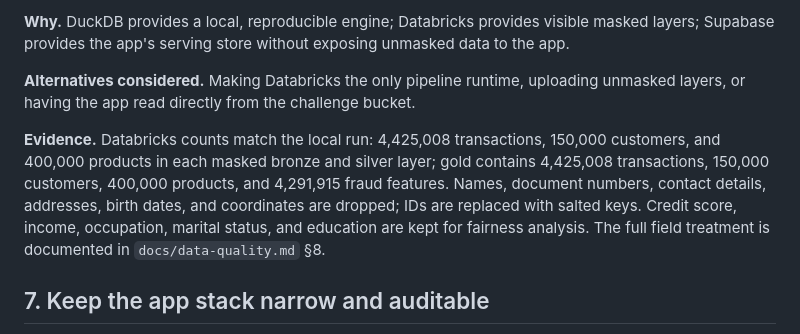
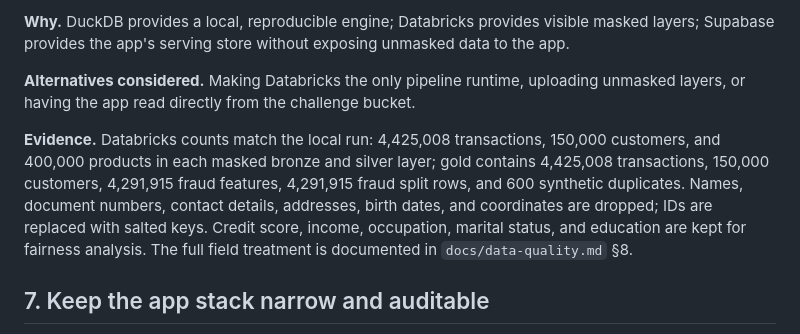
Before and after one commit to jaime-sql/factored-hackathon-2026-databank_sv, a Markdown page: docs/decisions.md, the part around the change. Drawn GitHub-style.

Commit message:
docs: correct gold layer table counts

```diff
--- a/docs/decisions.md
+++ b/docs/decisions.md
@@ -58,7 +58,7 @@
 
 **Alternatives considered.** Making Databricks the only pipeline runtime, uploading unmasked layers, or having the app read directly from the challenge bucket.
 
-**Evidence.** Databricks counts match the local run: 4,425,008 transactions, 150,000 customers, and 400,000 products in each masked bronze and silver layer; gold contains 4,425,008 transactions, 150,000 customers, 400,000 products, and 4,291,915 fraud features. Names, document numbers, contact details, addresses, birth dates, and coordinates are dropped; IDs are replaced with salted keys. Credit score, income, occupation, marital status, and education are kept for fairness analysis. The full field treatment is documented in `docs/data-quality.md` §8.
+**Evidence.** Databricks counts match the local run: 4,425,008 transactions, 150,000 customers, and 400,000 products in each masked bronze and silver layer; gold contains 4,425,008 transactions, 150,000 customers, 4,291,915 fraud features, 4,291,915 fraud split rows, and 600 synthetic duplicates. Names, document numbers, contact details, addresses, birth dates, and coordinates are dropped; IDs are replaced with salted keys. Credit score, income, occupation, marital status, and education are kept for fairness analysis. The full field treatment is documented in `docs/data-quality.md` §8.
 
 ## 7. Keep the app stack narrow and auditable
 
```
